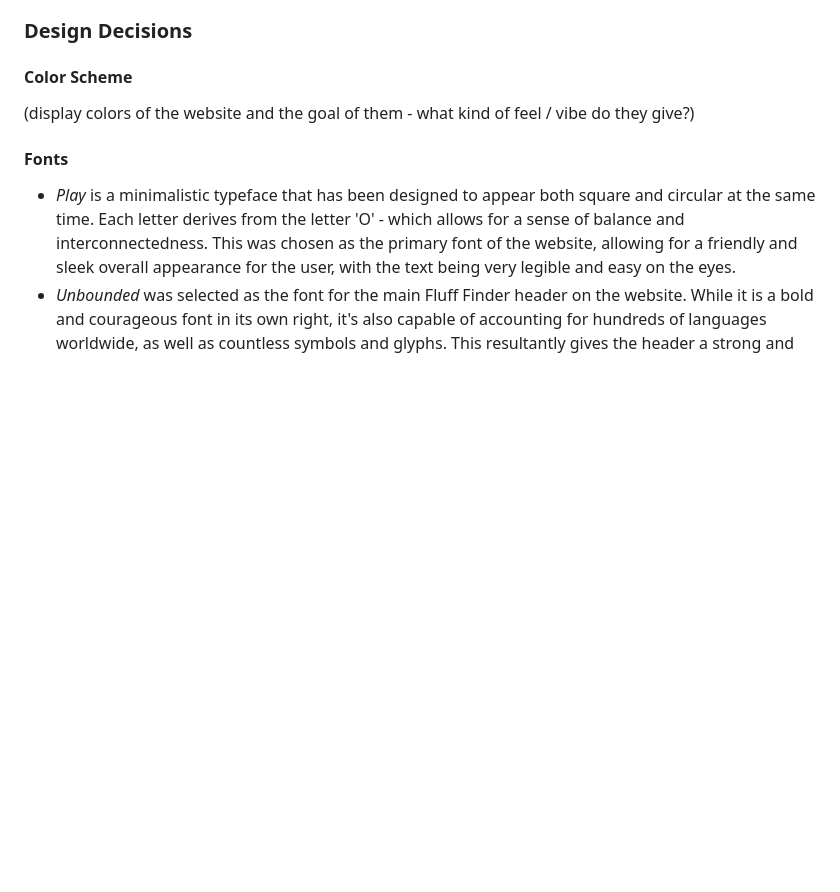
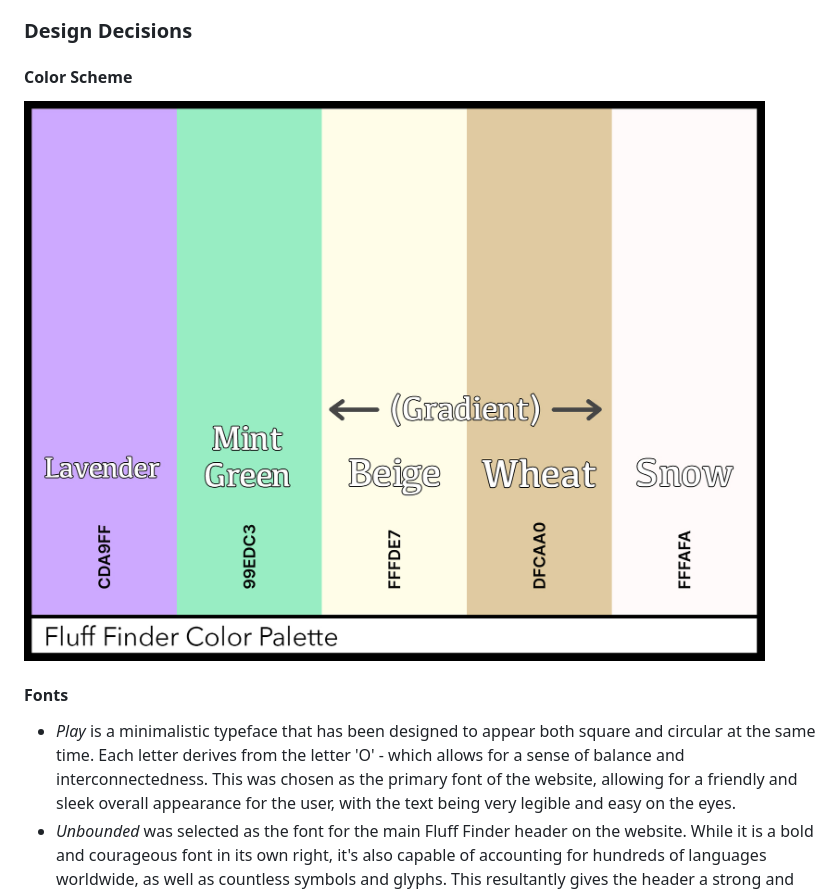
Before and after one commit to shiv-iyer/Project-1, a Markdown page: README.md, the part around the change. Drawn GitHub-style; blank space fills up the shorter version.

Commit message:
color scheme

```diff
--- a/README.md
+++ b/README.md
@@ -20,7 +20,7 @@ Some more pain points: very difficult to find dog-friendly locations in SG, reso
 ### Design Decisions
 
 #### Color Scheme
-(display colors of the website and the goal of them - what kind of feel / vibe do they give?)
+![Color Scheme screenshot](assets/resources/color-palette.jpg)
 
 #### Fonts
 
```
